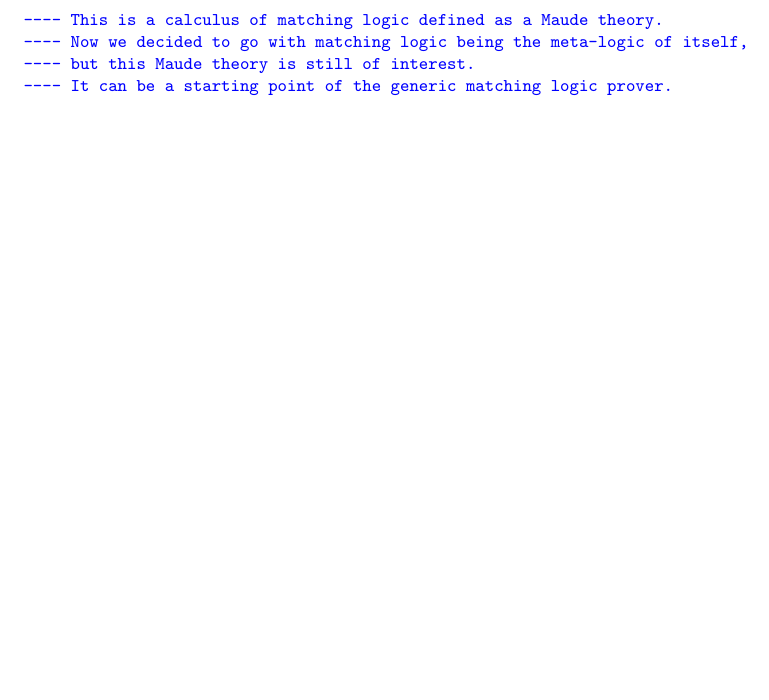
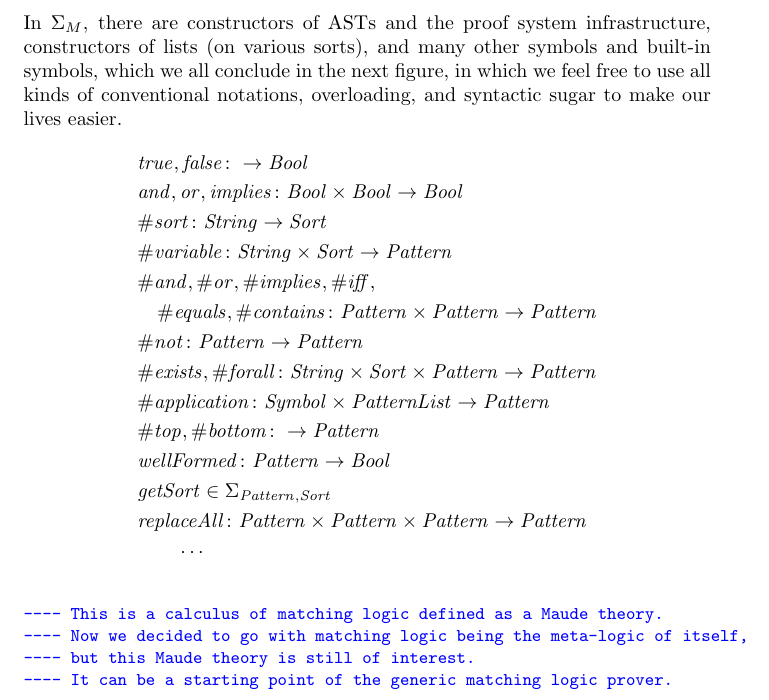
Before and after one commit to runtimeverification/haskell-backend, a LaTeX document (semantics_of_k/main.tex): part of page 3 of 18, cut at the place of the change, the shorter picture padded with empty space. Compiled offline with pdfLaTeX.

Commit message:
add symbols to  the meta-theory

```diff
--- a/semantics_of_k/main.tex
+++ b/semantics_of_k/main.tex
@@ -245,6 +245,34 @@
 &\quad \mathit{StringList}, \mathit{PatternList}, \mathit{SymbolList}, \cdots
 \}. \\
 \end{align*}
+In $\Sigma_M$, there are constructors of ASTs and the proof system
+infrastructure, constructors of lists (on various sorts), and many other
+symbols and built-in symbols, which we all conclude in the next figure, in which
+we feel free to use all kinds of conventional notations, overloading, and
+syntactic sugar to make our lives easier.
+\begin{align*}
+&\mathit{true}, \mathit{false} \colon \to \mathit{Bool} \\
+&\mathit{and}, \mathit{or}, \mathit{implies} \colon \mathit{Bool} \times
+\mathit{Bool} \to \mathit{Bool} \\
+&\mathit{\#sort} \colon \mathit{String} \to \mathit{Sort} \\
+&\mathit{\#variable} \colon \mathit{String} \times \mathit{Sort} \to
+\mathit{Pattern} \\
+&\mathit{\#and}, \mathit{\#or}, \mathit{\#implies}, \mathit{\#iff}, \\
+&\quad \mathit{\#equals}, \mathit{\#contains} \colon \mathit{Pattern} \times
+\mathit{Pattern} \to \mathit{Pattern} \\
+&\mathit{\#not} \colon \mathit{Pattern} \to \mathit{Pattern} \\
+&\mathit{\#exists}, \mathit{\#forall} \colon \mathit{String} \times
+\mathit{Sort} \times \mathit{Pattern} \to \mathit{Pattern} \\
+&\mathit{\#application} \colon \mathit{Symbol} \times \mathit{PatternList} \to
+\mathit{Pattern} \\
+&\mathit{\#top}, \mathit{\#bottom} \colon \to \mathit{Pattern} \\
+&\mathit{wellFormed} \colon \mathit{Pattern} \to \mathit{Bool} \\
+&\mathit{getSort} \in \Sigma_{\mathit{Pattern}, \mathit{Sort}} \\
+&\mathit{replaceAll} \colon \mathit{Pattern} \times \mathit{Pattern} \times
+\mathit{Pattern} \to \mathit{Pattern} \\
+&\qquad \cdots
+\end{align*}
+
 {\color{blue}
 \begin{Verbatim}[fontsize=\small,commandchars=\\\{\}]
 ---- This is a calculus of matching logic defined as a Maude theory.
```
